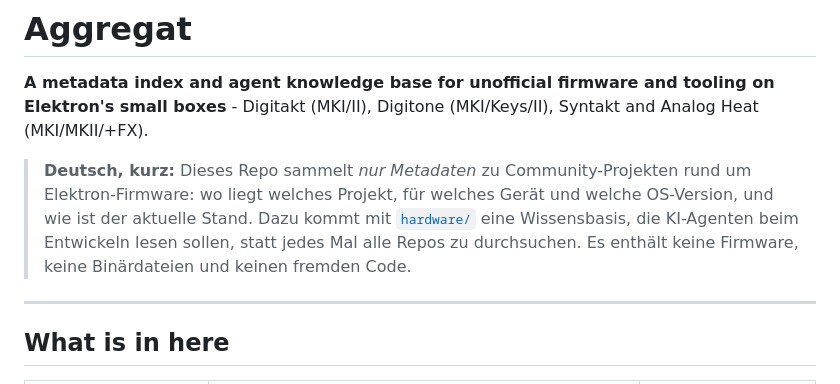
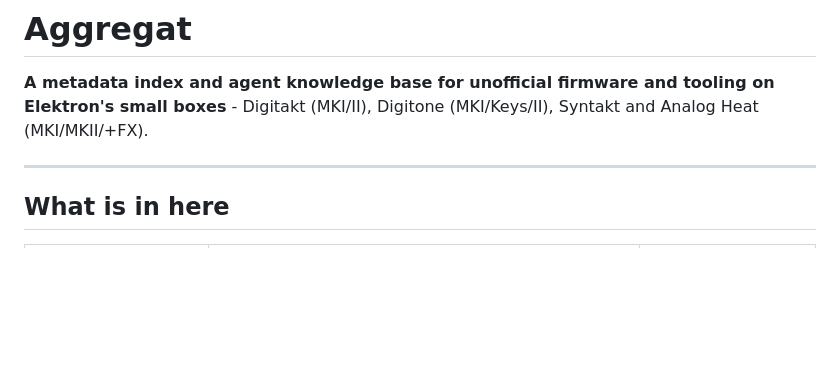
Before and after one commit to 70b185/Aggregat, a Markdown page: README.md, the part around the change. Rendered like a GitHub page; blank space fills up the shorter version.

```diff
--- a/README.md
+++ b/README.md
@@ -1,8 +1,6 @@
 # Aggregat
 
 **A metadata index and agent knowledge base for unofficial firmware and tooling on Elektron's small boxes** - Digitakt (MKI/II), Digitone (MKI/Keys/II), Syntakt and Analog Heat (MKI/MKII/+FX).
-
-> **Deutsch, kurz:** Dieses Repo sammelt *nur Metadaten* zu Community-Projekten rund um Elektron-Firmware: wo liegt welches Projekt, für welches Gerät und welche OS-Version, und wie ist der aktuelle Stand. Dazu kommt mit [`hardware/`](hardware/) eine Wissensbasis, die KI-Agenten beim Entwickeln lesen sollen, statt jedes Mal alle Repos zu durchsuchen. Es enthält keine Firmware, keine Binärdateien und keinen fremden Code.
 
 ---
 
```
